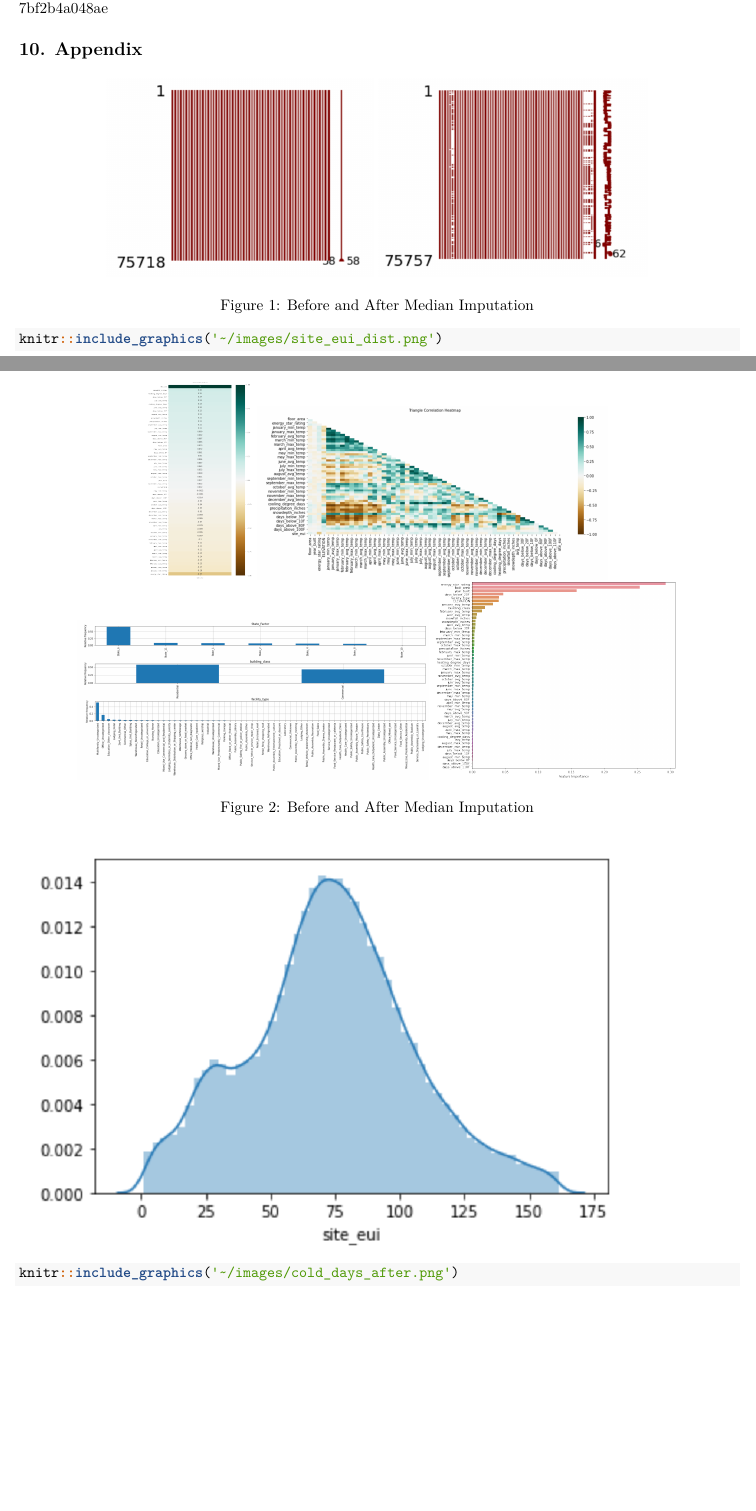
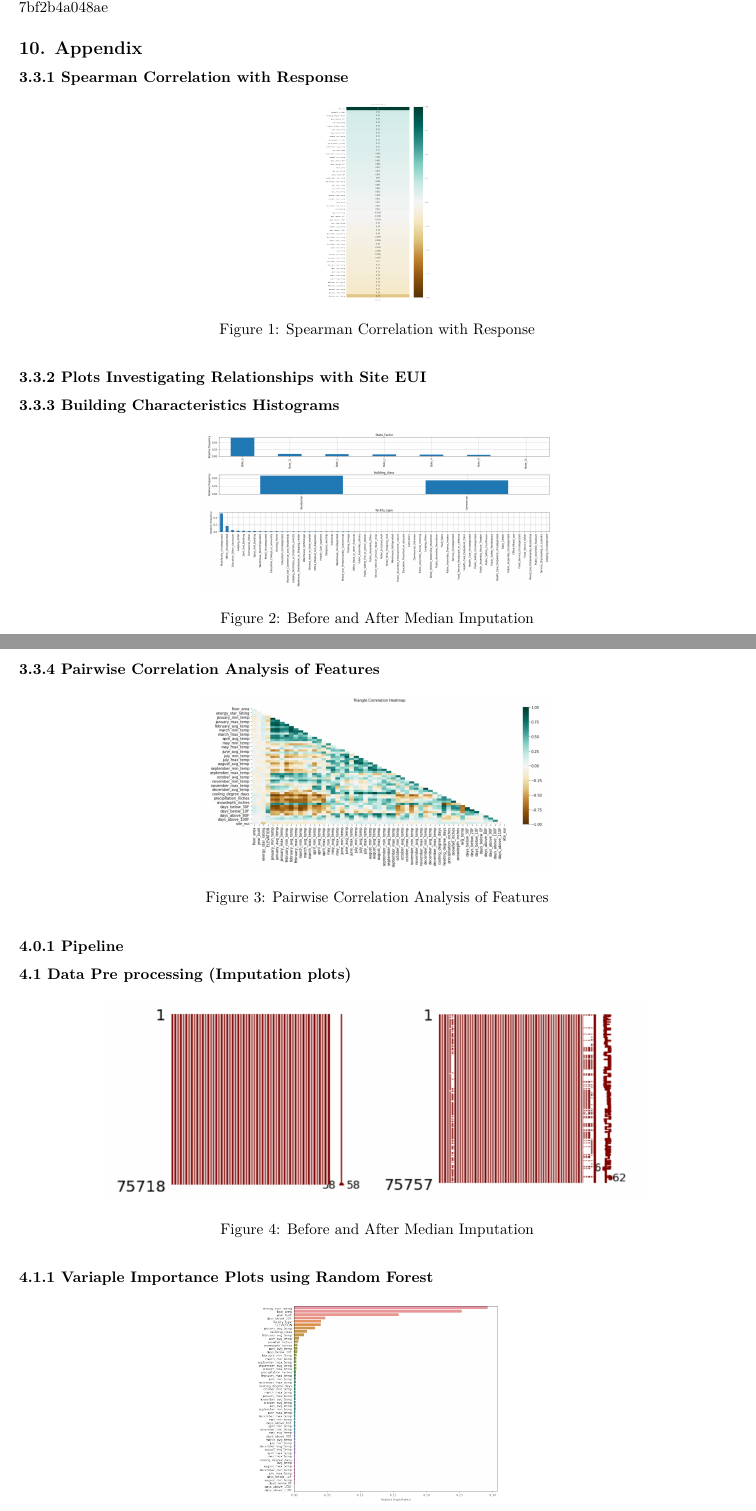
Before and after one commit to aishcn/Predicting-Building-Energy-Consumption, an R Markdown document (report.rmd): two parts of pages 10 and 11 of 34, joined at a grey line, cut so that both start at the same text, the shorter picture padded with empty space. Rendered offline with R 4.5, knitr and Pandoc, then LaTeX, with nearby package versions.

Commit message:
formatted eda appendix, made changes to "building characteristics" section of eda too

````diff
--- a/report.rmd
+++ b/report.rmd
@@ -400,6 +401,38 @@ Kovan, I. (2021, September 10). Comprehensive guide for principal component anal
 
 
 ## 10. Appendix
+
+
+### 3.3.1 Spearman Correlation with Response
+``` {r, echo=FALSE ,out.width="49%", out.height="20%",fig.cap="Spearman Correlation with Response",fig.show='hold',fig.align='center'}
+
+knitr::include_graphics('~/images/response_corr.png')
+
+```
+
+### 3.3.2 Plots Investigating Relationships with Site EUI
+``` {r, echo=FALSE ,out.width="49%", out.height="20%",fig.cap=" Plots Investigating Relationships with Site EUI",fig.show='hold',fig.align='center'}
+
+```
+
+
+
+### 3.3.3 Building Characteristics Histograms
+``` {r, echo=FALSE ,out.width="49%", out.height="20%",fig.cap="Before and After Median Imputation",fig.show='hold',fig.align='center'}
+knitr::include_graphics('~/images/cat_dist.png')
+```
+
+
+### 3.3.4 Pairwise Correlation Analysis of Features
+``` {r, echo=FALSE ,out.width="49%", out.height="20%",fig.cap="Pairwise Correlation Analysis of Features",fig.show='hold',fig.align='center'}
+
+knitr::include_graphics('~/images/triangular_mat.png')
+
+```
+
+### 4.0.1 Pipeline
+
+### 4.1 Data Pre processing (Imputation plots)
 ``` {r, echo=FALSE ,out.width="49%", out.height="20%",fig.cap="Before and After Median Imputation",fig.show='hold',fig.align='center'}
 
 knitr::include_graphics('~/images/fill_msno.png')
@@ -407,14 +440,10 @@ knitr::include_graphics('~/images/fill_msno.png')
 knitr::include_graphics('~/images/nofill_msno.png')
 ```
 
-``` {r, echo=FALSE ,out.width="49%", out.height="20%",fig.cap="Before and After Median Imputation",fig.show='hold',fig.align='center'}
-knitr::include_graphics('~/images/response_corr.png')
 
-knitr::include_graphics('~/images/triangular_mat.png')
+### 4.1.1 Variaple Importance Plots using Random Forest
 
-
-knitr::include_graphics('~/images/cat_dist.png')
-
+```{r, echo=FALSE ,out.width="49%", out.height="20%",fig.cap="Variaple Importance Plots using Random Forest",fig.show='hold',fig.align='center'}
 knitr::include_graphics('~/images/feature_imp.png')
 ```
 
````
Also changed, not shown: report.rmd (7 more changed lines).
